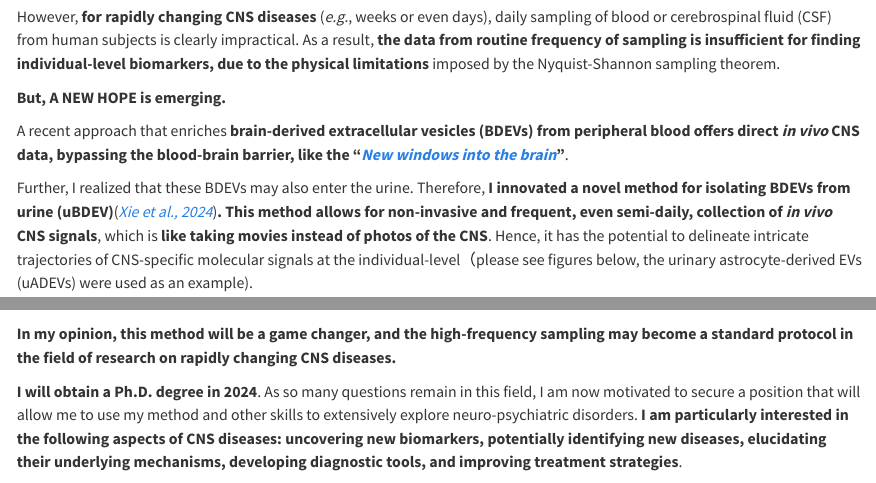
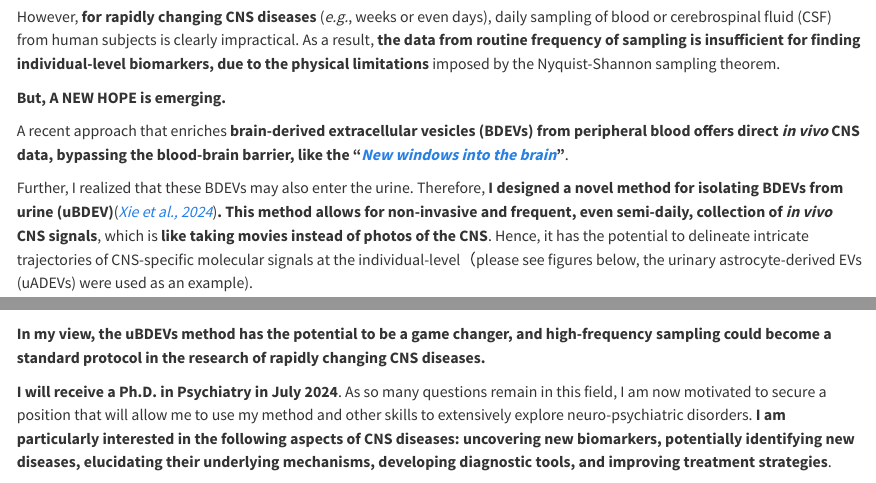
Before and after one commit to xxh87/mycv, a Quarto document (index.qmd): the page in a window 1100 px wide, from 700 px down, and a second part further down, joined at a grey line. Rendered offline with R 4.5, knitr and Pandoc in place of Quarto, with nearby package versions.

Commit message:
20240218

```diff
--- a/index.qmd
+++ b/index.qmd
@@ -36,7 +36,7 @@ However, **for rapidly changing CNS diseases** (*e.g.*, weeks or even days), dai
 
 A recent approach that enriches **brain-derived extracellular vesicles (BDEVs) from peripheral blood offers direct *in vivo* CNS data, bypassing the blood-brain barrier, like the "[*New windows into the brain*](https://doi.org/10.1016/j.pneurobio.2019.01.005)"**.
 
-Further, I realized that these BDEVs may also enter the urine. Therefore, **I innovated a novel method for isolating BDEVs from urine (uBDEV)**([*Xie et al., 2024*](https://doi.org/10.1101/2024.01.12.24301104))**. This method allows for non-invasive and frequent, even semi-daily, collection of *in vivo* CNS signals**, which is **like taking movies instead of photos of the CNS**. Hence, it has the potential to delineate intricate trajectories of CNS-specific molecular signals at the individual-level（please see figures below, the urinary astrocyte-derived EVs (uADEVs) were used as an example).
+Further, I realized that these BDEVs may also enter the urine. Therefore, **I designed a novel method for isolating BDEVs from urine (uBDEV)**([*Xie et al., 2024*](https://doi.org/10.1101/2024.01.12.24301104))**. This method allows for non-invasive and frequent, even semi-daily, collection of *in vivo* CNS signals**, which is **like taking movies instead of photos of the CNS**. Hence, it has the potential to delineate intricate trajectories of CNS-specific molecular signals at the individual-level（please see figures below, the urinary astrocyte-derived EVs (uADEVs) were used as an example).
 
 <div>
 
@@ -50,9 +50,9 @@ Further, I realized that these BDEVs may also enter the urine. Therefore, **I in
 
 </div>
 
-**In my opinion, this method will be a game changer, and the high-frequency sampling may become a standard protocol in the field of research on rapidly changing CNS diseases.**
+**In my view, the uBDEVs method has the potential to be a game changer, and high-frequency sampling could become a standard protocol in the research of rapidly changing CNS diseases.**
 
-**I will obtain a Ph.D. degree in 2024**. As so many questions remain in this field, I am now motivated to secure a position that will allow me to use my method and other skills to extensively explore neuro-psychiatric disorders. **I am particularly interested in the following aspects of CNS diseases: uncovering new biomarkers, potentially identifying new diseases, elucidating their underlying mechanisms, developing diagnostic tools, and improving treatment strategies**.
+**I will receive a Ph.D. in Psychiatry in July 2024**. As so many questions remain in this field, I am now motivated to secure a position that will allow me to use my method and other skills to extensively explore neuro-psychiatric disorders. **I am particularly interested in the following aspects of CNS diseases: uncovering new biomarkers, potentially identifying new diseases, elucidating their underlying mechanisms, developing diagnostic tools, and improving treatment strategies**.
 
 ## [Skills]{style="color: #990000"}
 
```
Also changed, not shown: index.qmd (4 more changed lines).
